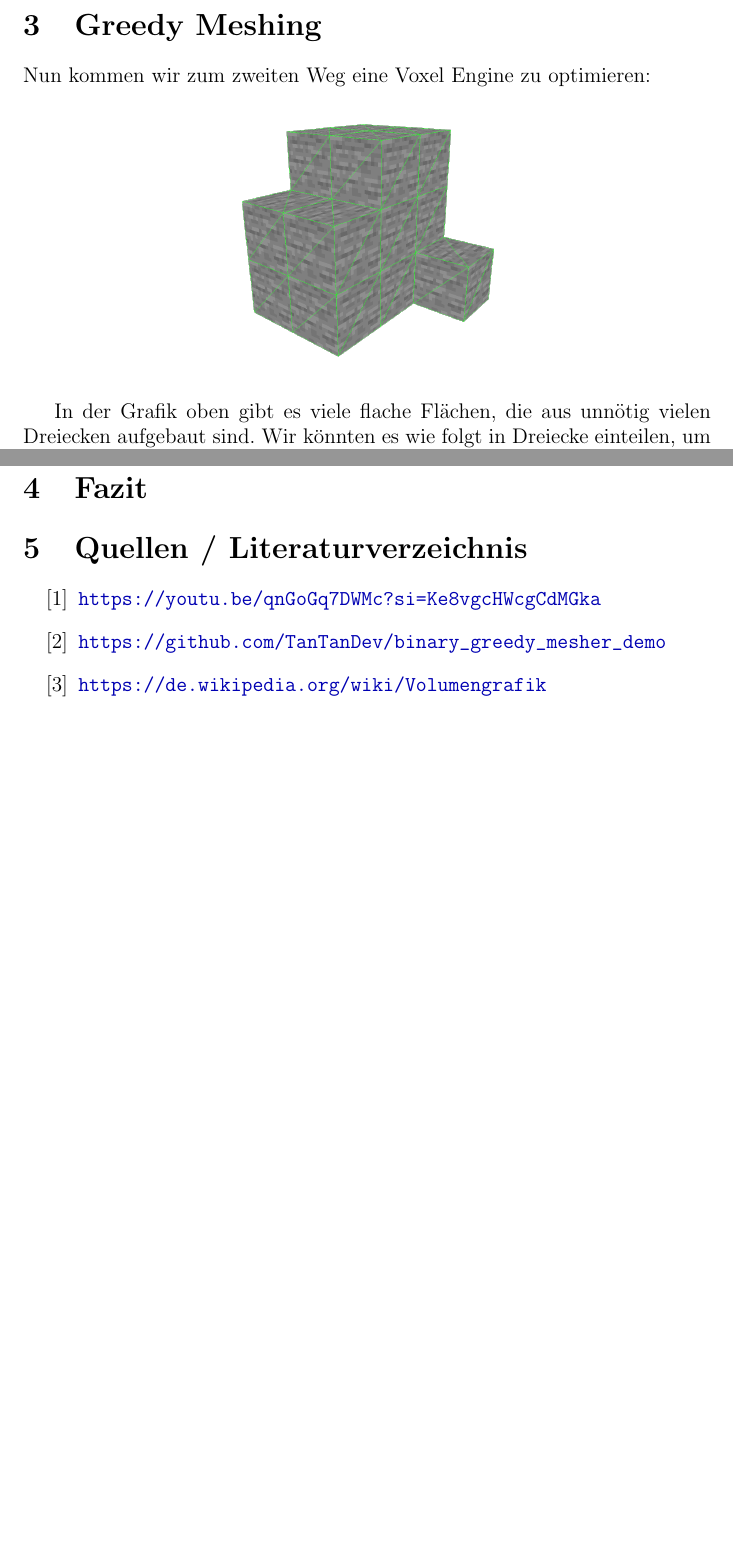
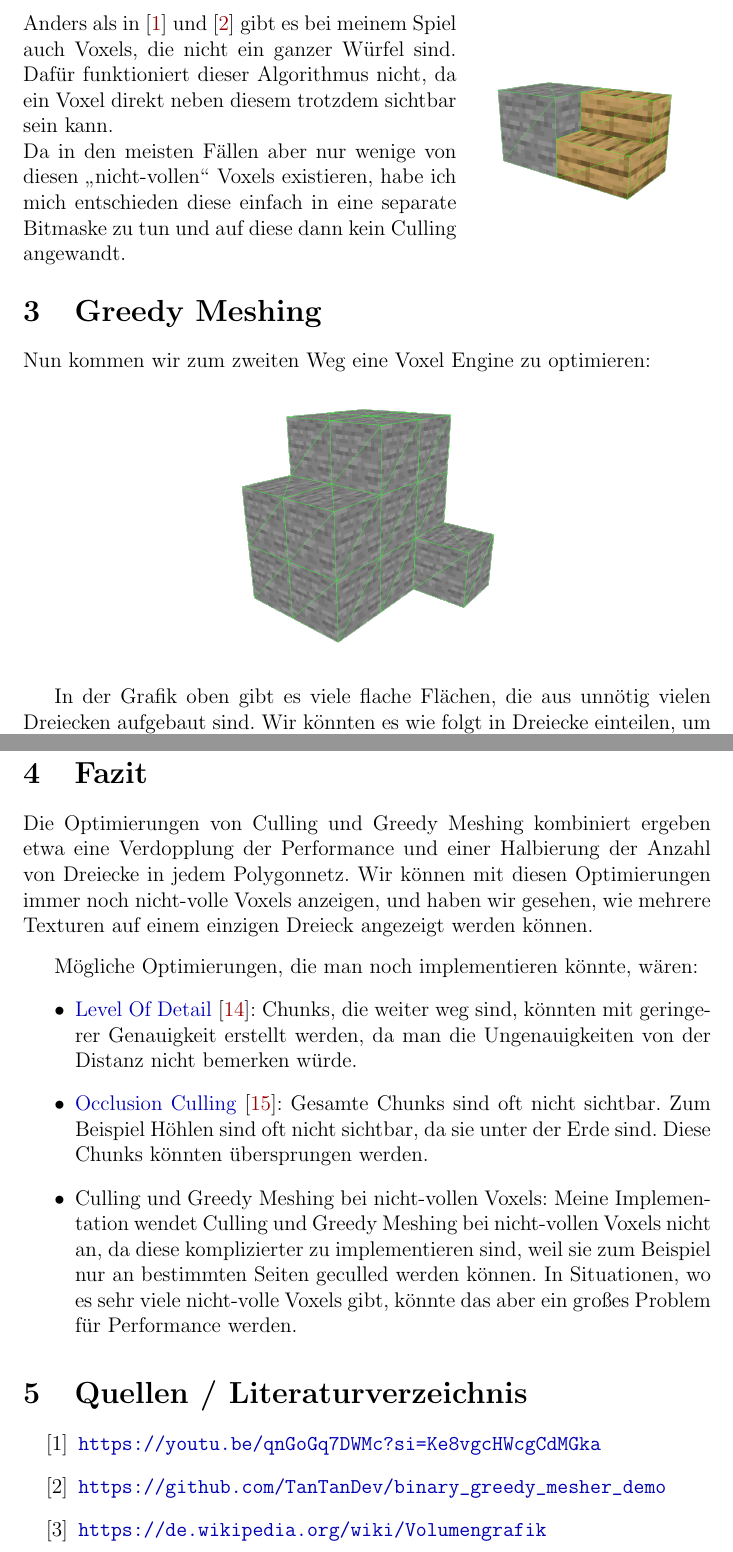
Before and after one commit to BlueSheep3/MINT-Hausarbeit, a LaTeX document (src/main.tex, which reads src/culling/binary.tex, src/end.tex): two parts of pages 9 and 17 of 17 before the commit and two parts of pages 9 and 18 of 19 after it, joined at a grey line, cut at the place of the change, the shorter picture padded with empty space. Compiled offline with pdfLaTeX.

Commit message:
end, readme, note about non full blocks

```diff
--- a/src/culling/binary.tex
+++ b/src/culling/binary.tex
@@ -178,3 +178,25 @@ Zeit nur gering erhöht wurde:
 	Binäres Culling 1      &  2.883930  & 5.155590  \\
 	Binäres Culling 2      &  8.524388  & 0.448866  \\
 }
+
+
+\begin{figure}[ht]
+	\begin{minipage}[c]{0.63\textwidth}
+Anders als in \cite{yt_bin_greedy_mesher} und
+\cite{gh_bin_greedy_mesher} gibt es bei meinem
+Spiel auch Voxels, die nicht ein ganzer Würfel
+sind. Dafür funktioniert dieser Algorithmus nicht,
+da ein Voxel direkt neben diesem trotzdem sichtbar
+sein kann.
+
+Da in den meisten Fällen aber nur wenige von diesen
+\gqq{nicht-vollen} Voxels existieren, habe ich mich
+entschieden diese einfach in eine separate Bitmaske
+zu tun und auf diese dann kein Culling angewandt.
+	\end{minipage}
+	\begin{minipage}[c]{0.35\textwidth}
+		\begin{center}
+\includegraphics[width=0.8\textwidth]{../assets/culling/stair_next_to_stone.png}
+		\end{center}
+	\end{minipage}\hfill
+\end{figure}
--- a/src/end.tex
+++ b/src/end.tex
@@ -1,3 +1,36 @@
 \section{Fazit}
 
-% TODO
+Die Optimierungen von Culling und Greedy Meshing
+kombiniert ergeben etwa eine Verdopplung der
+Performance und einer Halbierung der Anzahl
+von Dreiecke in jedem Polygonnetz.
+Wir können mit diesen Optimierungen
+immer noch nicht-volle Voxels anzeigen,
+und haben wir gesehen, wie mehrere Texturen
+auf einem einzigen Dreieck angezeigt werden können.
+
+\vspace{0.3cm}
+
+Mögliche Optimierungen, die man noch implementieren
+könnte, wären:
+\begin{itemize}
+	\item \href{https://de.wikipedia.org/wiki/Level_of_Detail}{Level Of Detail} \cite{lod}:
+		Chunks, die weiter weg sind, könnten mit
+		geringerer Genauigkeit erstellt werden,
+		da man die Ungenauigkeiten von der Distanz
+		nicht bemerken würde.
+	\item \href{https://en.wikipedia.org/wiki/Hidden-surface_determination#Occlusion_culling}{Occlusion Culling} \cite{occlusion}:
+		Gesamte Chunks sind oft nicht sichtbar.
+		Zum Beispiel Höhlen sind oft nicht sichtbar,
+		da sie unter der Erde sind. Diese Chunks
+		könnten übersprungen werden.
+	\item Culling und Greedy Meshing bei nicht-vollen Voxels:
+		Meine Implementation wendet Culling und
+		Greedy Meshing bei nicht-vollen Voxels
+		nicht an, da diese komplizierter zu implementieren
+		sind, weil sie zum Beispiel nur an bestimmten
+		Seiten geculled werden können.
+		In Situationen, wo es sehr viele nicht-volle
+		Voxels gibt, könnte das aber ein großes Problem
+		für Performance werden.
+\end{itemize}
```
Also changed, not shown: NOTES.md (deleted, +0 -4 lines), src/sources.tex (+6 -0 lines), README.md (added), assets/culling/stair_next_to_stone.png (added), out/main.pdf.
